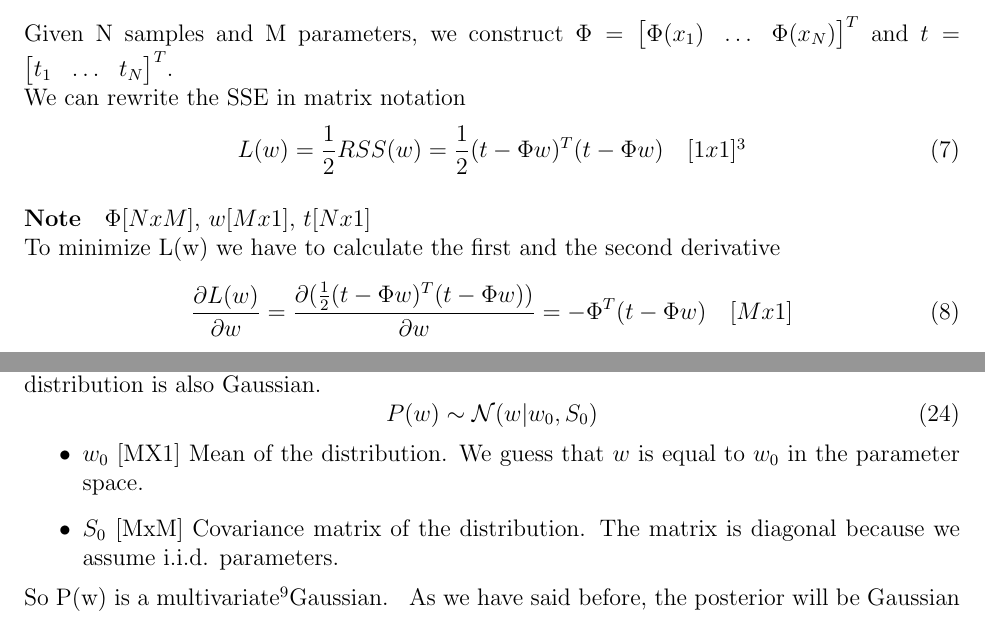
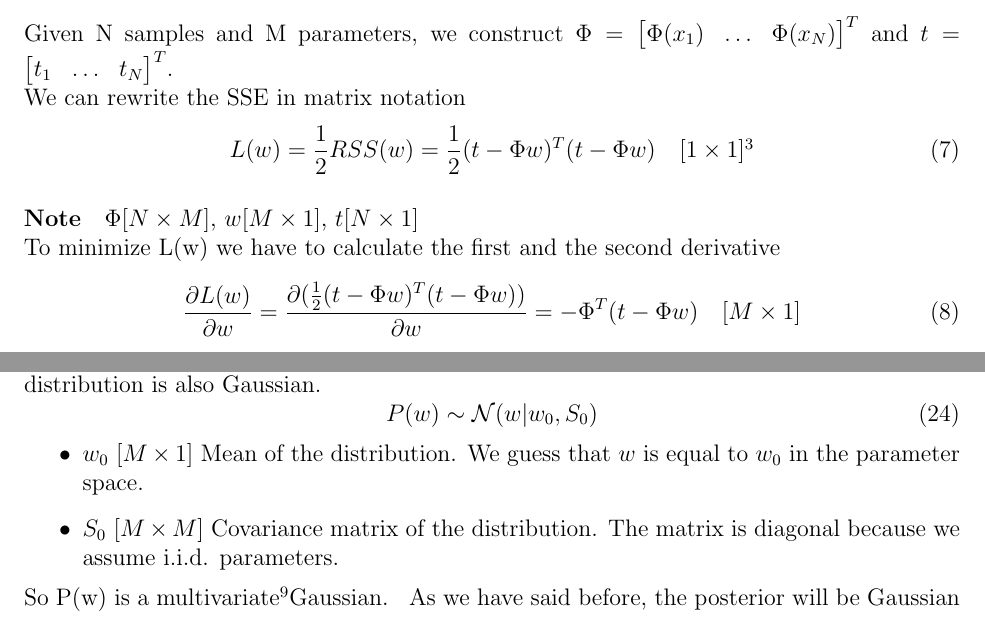
Before and after one commit to Valerio-Colombo/Machine_Learning-Summary, a LaTeX document (main.tex, which reads sections/LinearRegression.tex): two parts of pages 8 and 17 of 121, joined at a grey line, cut so that both start at the same text. Compiled offline with pdfLaTeX.

Commit message:
Update LinearRegression.tex with improved notation and formatting

```diff
--- a/sections/LinearRegression.tex
+++ b/sections/LinearRegression.tex
@@ -106,15 +106,15 @@ Given N samples and M parameters, we construct $\Phi=\begin{bmatrix}\Phi(x_1) &
 We can rewrite the SSE in matrix notation
 \begin{equation}
     %L(w) = \frac{1}{2}RSS(w)=\frac{1}{2}\underset{1x1}{\underset{(Nx1)^T}{(\underset{Nx1}{t}-\underset{NxM*Mx1}{\Phi w})^T}\underset{Nx1}{(\underset{Nx1}{t}-\underset{NxM*Mx1}{\Phi w})}}
-    L(w) = \frac{1}{2}RSS(w)=\frac{1}{2}(t-\Phi w)^T(t-\Phi w) \quad [1x1]\footnotemark
+    L(w) = \frac{1}{2}RSS(w)=\frac{1}{2}(t-\Phi w)^T(t-\Phi w) \quad [1 \times 1]\footnotemark
 \end{equation}
 
-\paragraph{Note} $\Phi[NxM]$, $w[Mx1]$, $t[Nx1]$
+\paragraph{Note} $\Phi[N \times M]$, $w[M \times 1]$, $t[N \times 1]$
 \footnotetext{The [ ] next to the equations indicates result dimensions}
 \newline
 To minimize L(w) we have to calculate the first and the second derivative
 \begin{equation}
-    \frac{\partial L(w)}{\partial w}=\frac{\partial(\frac{1}{2}(t-\Phi w)^T(t-\Phi w))}{\partial w} = -\Phi^T(t-\Phi w) \quad[Mx1]
+    \frac{\partial L(w)}{\partial w}=\frac{\partial(\frac{1}{2}(t-\Phi w)^T(t-\Phi w))}{\partial w} = -\Phi^T(t-\Phi w) \quad[M \times 1]
 \end{equation}
 
 \paragraph{Note} $\frac{\partial L(w)}{\partial w}$ are the directions of every $w_i$ to minimize $L(w)$
@@ -380,8 +381,8 @@ The Gaussian family is conjugate to itself (or self-conjugate) with respect to a
     P(w) \sim \mathcal{N} (w|w_0, S_0)
 \end{equation}
 \begin{itemize}
-    \item $w_0$ [MX1] Mean of the distribution. We guess that $w$ is equal to $w_0$ in the parameter space.
-    \item $S_0$ [MxM] Covariance matrix of the distribution. The matrix is diagonal because we assume i.i.d. parameters.
+    \item $w_0$ $[M \times 1]$ Mean of the distribution. We guess that $w$ is equal to $w_0$ in the parameter space.
+    \item $S_0$ $[M \times M]$ Covariance matrix of the distribution. The matrix is diagonal because we assume i.i.d. parameters.
 \end{itemize}
 So P(w) is a multivariate\footnotemark Gaussian.
 \footnotetext{In probability theory and statistics, the multivariate normal distribution or multivariate Gaussian distribution is a generalization of the one-dimensional (univariate) normal distribution to higher dimensions.}
```
Also changed, not shown: sections/LinearRegression.tex (21 more changed lines).
